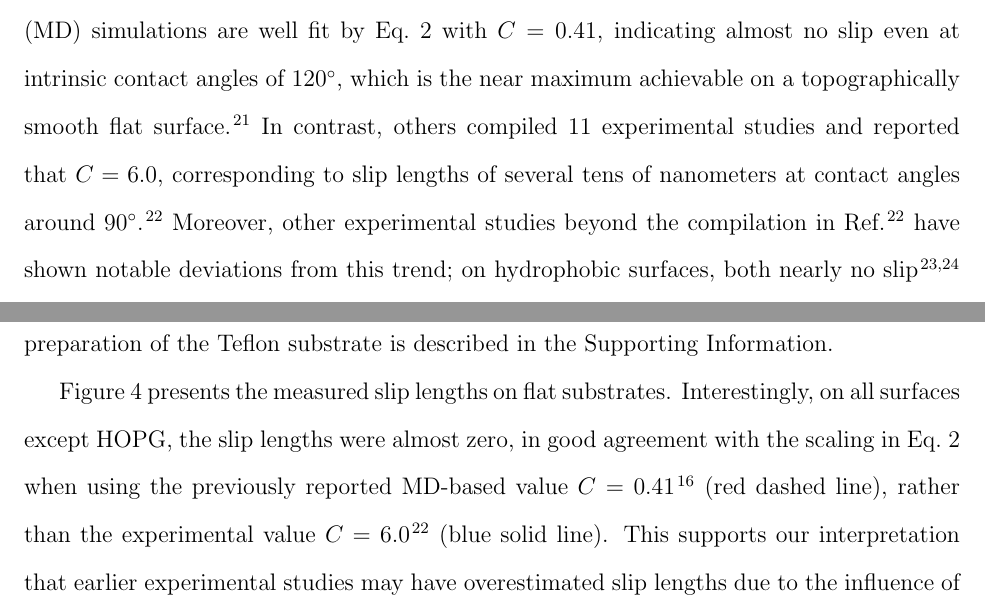
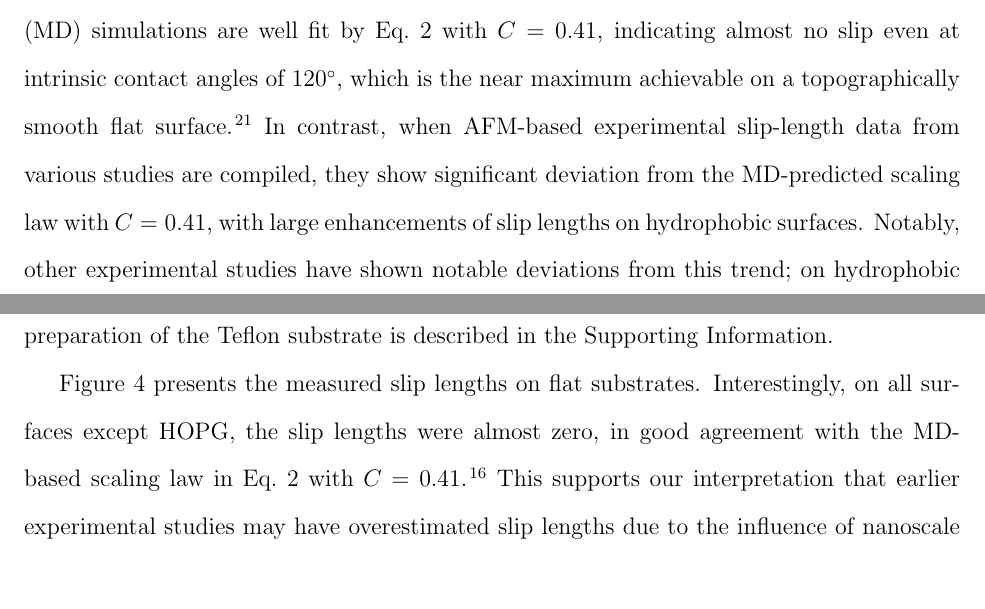
Before and after one commit to Ishi-Haru/manuscript, a LaTeX paper (main.tex): two parts of pages 3 and 9 of 18, joined at a grey line, cut so that both start at the same text. Compiled offline with pdfLaTeX.

Commit message:
c=6.0という表現を全体から削除

```diff
--- a/main.tex
+++ b/main.tex
@@ -144,7 +144,7 @@ Previous studies have suggested that solid-liquid interfacial properties such as
   b = \frac{C}{(1 + \cos \theta)^{2}}. \label{eqn:slip length scaling}
 \end{equation}
 
-where \(C\) is a proportionality constant. Slip lengths obtained from molecular dynamics (MD) simulations are well fit by Eq.~\ref{eqn:slip length scaling} with \(C = 0.41\), indicating almost no slip even at intrinsic contact angles of \SI{120}{\degree}, which is the near maximum achievable on a topographically smooth flat surface \cite{Nishino1999-dk}. In contrast, others compiled 11 experimental studies and reported that \(C = 6.0\), corresponding to slip lengths of several tens of nanometers at contact angles around \SI{90}{\degree} \cite{Wu2016-vv}. Moreover, other experimental studies beyond the compilation in Ref. \cite{Wu2016-vv} have shown notable deviations from this trend; on hydrophobic surfaces, both nearly no slip \cite{Honig2007-me, Cottin-Bizonne2005-kj} and a slip length as large as \SI{1}{\micro\metre} \cite{Tretheway2002-et} have been detected.
+where \(C\) is a proportionality constant. Slip lengths obtained from molecular dynamics (MD) simulations are well fit by Eq.~\ref{eqn:slip length scaling} with \(C = 0.41\), indicating almost no slip even at intrinsic contact angles of \SI{120}{\degree}, which is the near maximum achievable on a topographically smooth flat surface \cite{Nishino1999-dk}. In contrast, when AFM-based experimental slip-length data from various studies are compiled, they show significant deviation from the MD-predicted scaling law with \(C = 0.41\), with large enhancements of slip lengths on hydrophobic surfaces. Notably, other experimental studies have shown notable deviations from this trend; on hydrophobic surfaces, both nearly no slip \cite{Honig2007-me, Cottin-Bizonne2005-kj} and a slip length as large as \SI{1}{\micro\metre} \cite{Tretheway2002-et} have been detected.
 
 \begin{figure}[h]
   \centering
@@ -216,7 +216,7 @@ Next, we systematically measured slip lengths on a variety of solid surfaces wit
   \label{fgr:scaling_result}
 \end{figure}
 
-Figure~\ref{fgr:scaling_result} presents the measured slip lengths on flat substrates. Interestingly, on all surfaces except HOPG, the slip lengths were almost zero, in good agreement with the scaling in Eq.~\ref{eqn:slip length scaling} when using the previously reported MD-based value \(C = 0.41\) \cite{Huang2008-xu} (red dashed line), rather than the experimental value \(C = 6.0\) \cite{Wu2016-vv} (blue solid line). This supports our interpretation that earlier experimental studies may have overestimated slip lengths due to the influence of nanoscale surface features. Even on the most hydrophobic sample (Teflon), the slip length was only \(0.8 \pm \SI{0.8}{\nano\metre}\), clearly indicating that the relation "hydrophobic surfaces exhibit large slip" does not hold.
+Figure~\ref{fgr:scaling_result} presents the measured slip lengths on flat substrates. Interestingly, on all surfaces except HOPG, the slip lengths were almost zero, in good agreement with the MD-based scaling law in Eq.~\ref{eqn:slip length scaling} with \(C = 0.41\) \cite{Huang2008-xu}. This supports our interpretation that earlier experimental studies may have overestimated slip lengths due to the influence of nanoscale surface features. Even on the most hydrophobic sample (Teflon), the slip length was only \(0.8 \pm \SI{0.8}{\nano\metre}\), clearly indicating that the relation "hydrophobic surfaces exhibit large slip" does not hold.
 
 In contrast, only HOPG (contact angle \(\SI{59.0}{\degree}\)) exhibited a markedly large slip length of \(43.2 \pm \SI{5.8}{\nano\metre}\), inconsistent with the scaling law. However, previous MD studies have reported that the atomic-scale smoothness of graphite drastically reduces friction, leading to the slip length on the order of \(\SI{50}{\nano\metre}\) \cite{Wagemann2017-bk, Kannam2012-jx}. Although mica also has atomically smooth surface, unlike graphite, which is composed solely of carbon atoms, its surface consists of four elements (K, Si, Al, and O). Such atomic-scale chemical heterogeneity leads to a more strongly corrugated interfacial energy landscape, as predicted by ab initio MD \cite{Tocci2014-es}, resulting in an extremely small slip length. Therefore, our experimental results are in good agreement with past simulations.
 
```
Also changed, not shown: main.tex (2 more changed lines).
